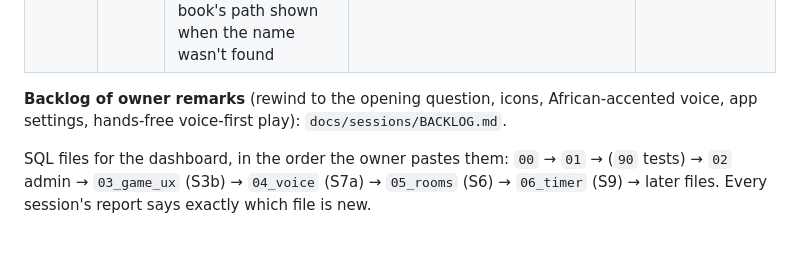
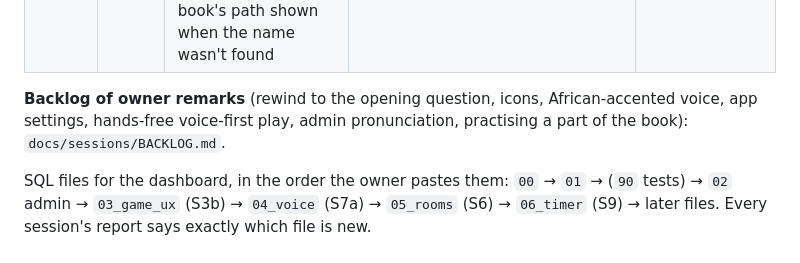
Before and after one commit to Winner2003-key/DSA, a Markdown page: docs/sessions/README.md, the part around the change. Drawn GitHub-style.

Commit message:
Docs: backlog B6 (admin pronunciation) and B7 (practise a part of the book)
Co-Authored-By: Claude Opus 5 <noreply@anthropic.com>

```diff
--- a/docs/sessions/README.md
+++ b/docs/sessions/README.md
@@ -39,6 +39,6 @@ Sessions in the same wave can run **at the same time**, because they own separat
 | any | S5b | `S5b-admin-homonyms.md`: the Homonymes page (descriptions for people sharing a name, with a Tireur card preview) | `apps/admin/` | ✅ done, reviewed, committed |
 | 5 | S9 | `S9-timed-games.md`: **optional** timer (checkbox, 40 s thinking + 120 s game, admin Réglages), Tireur can change the name max 2×, the book's path shown when the name wasn't found | `supabase/` 0009 / `06_timer.sql`, `apps/mobile/`, `apps/admin/` Réglages, additive core | ▶ **ready now** |
 
-**Backlog of owner remarks** (rewind to the opening question, icons, African-accented voice, app settings, hands-free voice-first play): `docs/sessions/BACKLOG.md`.
+**Backlog of owner remarks** (rewind to the opening question, icons, African-accented voice, app settings, hands-free voice-first play, admin pronunciation, practising a part of the book): `docs/sessions/BACKLOG.md`.
 
 SQL files for the dashboard, in the order the owner pastes them: `00` → `01` → (`90` tests) → `02` admin → `03_game_ux` (S3b) → `04_voice` (S7a) → `05_rooms` (S6) → `06_timer` (S9) → later files. Every session's report says exactly which file is new.
```
Also changed, not shown: docs/sessions/BACKLOG.md (+28 -3 lines).
